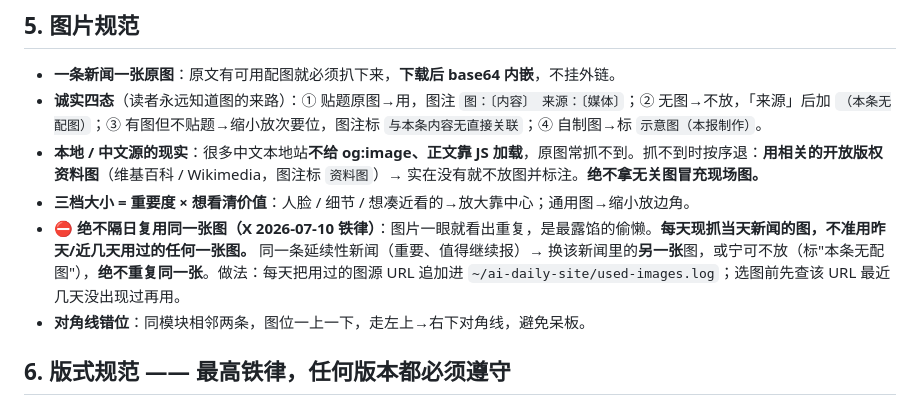
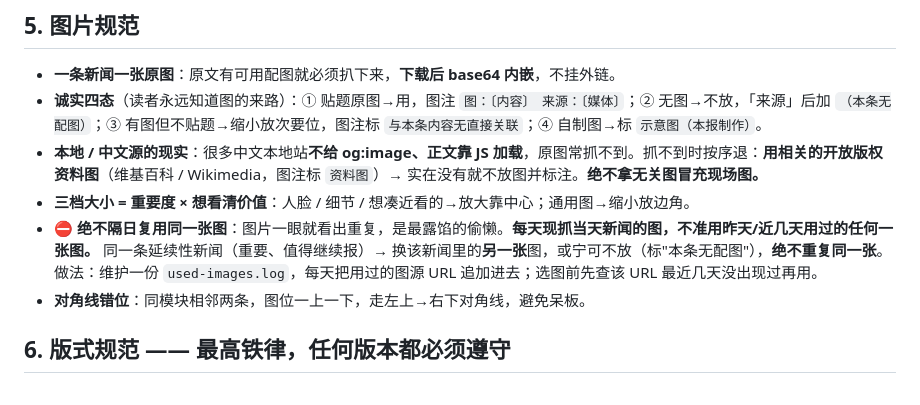
Before and after one commit to xxncode/ai-daily-for-you, a Markdown page: PROMPT.md, the part around the change. Rendered like a GitHub page.

Commit message:
PROMPT：去掉个人流程细节，改为通用写法
Co-Authored-By: Claude Fable 5 <noreply@anthropic.com>

```diff
--- a/PROMPT.md
+++ b/PROMPT.md
@@ -39,7 +39,7 @@
 - **诚实四态**（读者永远知道图的来路）：① 贴题原图→用，图注 `图：〔内容〕　来源：〔媒体〕`；② 无图→不放，「来源」后加 `（本条无配图）`；③ 有图但不贴题→缩小放次要位，图注标 `与本条内容无直接关联`；④ 自制图→标 `示意图（本报制作）`。
 - **本地 / 中文源的现实**：很多中文本地站**不给 og:image、正文靠 JS 加载**，原图常抓不到。抓不到时按序退：**用相关的开放版权资料图**（维基百科 / Wikimedia，图注标 `资料图`）→ 实在没有就不放图并标注。**绝不拿无关图冒充现场图。**
 - **三档大小 = 重要度 × 想看清价值**：人脸 / 细节 / 想凑近看的→放大靠中心；通用图→缩小放边角。
-- **⛔ 绝不隔日复用同一张图（X 2026-07-10 铁律）**：图片一眼就看出重复，是最露馅的偷懒。**每天现抓当天新闻的图，不准用昨天/近几天用过的任何一张图。** 同一条延续性新闻（重要、值得继续报）→ 换该新闻里的**另一张**图，或宁可不放（标"本条无配图"），**绝不重复同一张**。做法：每天把用过的图源 URL 追加进 `~/ai-daily-site/used-images.log`；选图前先查该 URL 最近几天没出现过再用。
+- **⛔ 绝不隔日复用同一张图**：图片一眼就看出重复，是最露馅的偷懒。**每天现抓当天新闻的图，不准用昨天/近几天用过的任何一张图。** 同一条延续性新闻（重要、值得继续报）→ 换该新闻里的**另一张**图，或宁可不放（标"本条无配图"），**绝不重复同一张**。做法：维护一份 `used-images.log`，每天把用过的图源 URL 追加进去；选图前先查该 URL 最近几天没出现过再用。
 - **对角线错位**：同模块相邻两条，图位一上一下，走左上→右下对角线，避免呆板。
 
 ## 6. 版式规范 —— 最高铁律，任何版本都必须遵守
```
